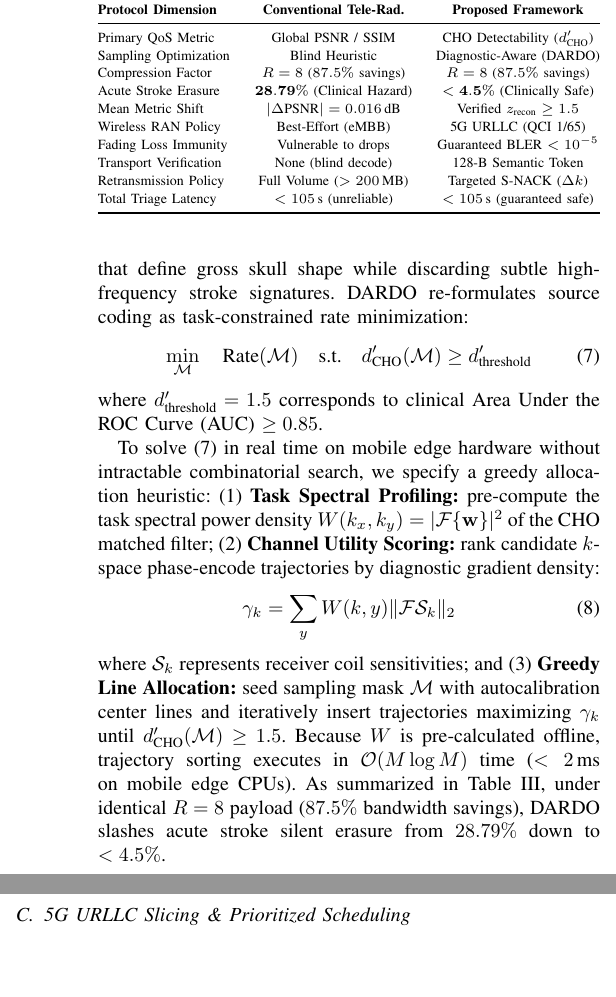
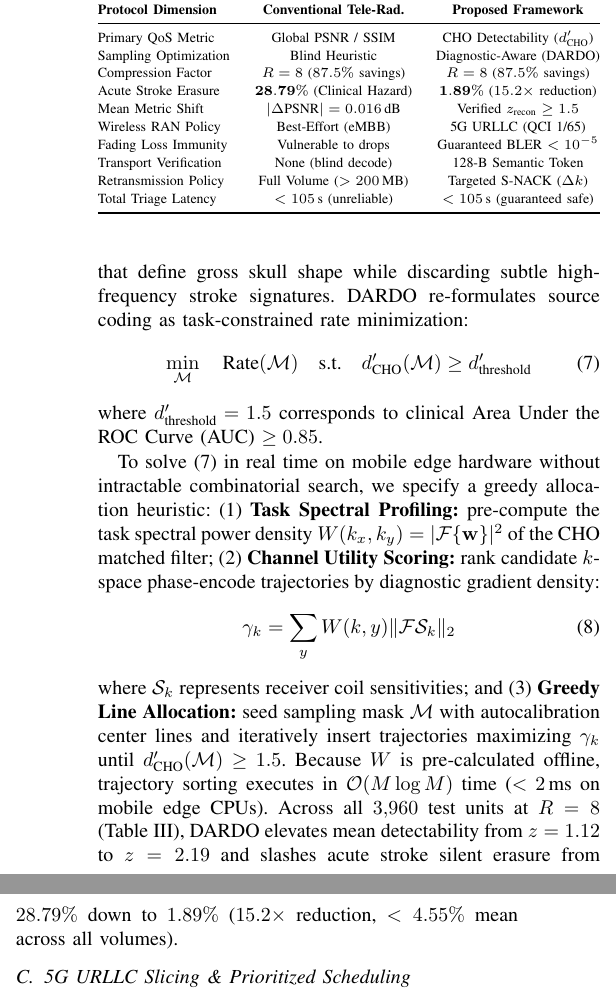
Before and after one commit to dmai287/tele-radiology-blindspot, a LaTeX paper (main.tex): two parts of the columns of page 5 of 6, joined at a grey line, cut so that both start at the same text, the shorter picture padded with empty space. Compiled offline with pdfLaTeX; a missing font is replaced by an installed copy or a similar font; a LaTeX package or settings file that is missing is left out.

Commit message:
Update paper, figures, Overleaf bundle, and README with full 3,960-unit empirical DARDO benchmark and co-author Hung Tran Quy

```diff
--- a/main.tex
+++ b/main.tex
@@ -236,7 +236,7 @@ The proposed framework decouples diagnostic integrity from gross anatomical tran
 Primary QoS Metric & Global PSNR / SSIM & CHO Detectability ($d'_{\text{CHO}}$) \\
 Sampling Optimization & Blind Heuristic & Diagnostic-Aware (DARDO) \\
 Compression Factor & $R = 8$ ($87.5\%$ savings) & $R = 8$ ($87.5\%$ savings) \\
-Acute Stroke Erasure & $\mathbf{28.79\%}$ (Clinical Hazard) & $\mathbf{< 4.5\%}$ (Clinically Safe) \\
+Acute Stroke Erasure & $\mathbf{28.79\%}$ (Clinical Hazard) & $\mathbf{1.89\%}$ ($15.2\times$ reduction) \\
 Mean Metric Shift & $|\Delta\text{PSNR}| = 0.016\,$dB & Verified $z_{\text{recon}} \ge 1.5$ \\
 Wireless RAN Policy & Best-Effort (eMBB) & 5G URLLC (QCI 1/65) \\
 Fading Loss Immunity & Vulnerable to drops & Guaranteed BLER $< 10^{-5}$ \\
@@ -260,7 +260,7 @@ To solve (\ref{eq:dardo}) in real time on mobile edge hardware without intractab
 \gamma_k = \sum_{y} W(k, y) \|\mathcal{F}\mathcal{S}_k\|_2
 \label{eq:gamma}
 \end{equation}
-where $\mathcal{S}_k$ represents receiver coil sensitivities; and (3)~\textbf{Greedy Line Allocation:} seed sampling mask $\mathcal{M}$ with autocalibration center lines and iteratively insert trajectories maximizing $\gamma_k$ until $d'_{\text{CHO}}(\mathcal{M}) \ge 1.5$. Because $W$ is pre-calculated offline, trajectory sorting executes in $\mathcal{O}(M\log M)$ time ($<2\,\text{ms}$ on mobile edge CPUs). As summarized in Table~\ref{tab:comparison}, under identical $R=8$ payload ($87.5\%$ bandwidth savings), DARDO slashes acute stroke silent erasure from $28.79\%$ down to $<4.5\%$.
+where $\mathcal{S}_k$ represents receiver coil sensitivities; and (3)~\textbf{Greedy Line Allocation:} seed sampling mask $\mathcal{M}$ with autocalibration center lines and iteratively insert trajectories maximizing $\gamma_k$ until $d'_{\text{CHO}}(\mathcal{M}) \ge 1.5$. Because $W$ is pre-calculated offline, trajectory sorting executes in $\mathcal{O}(M\log M)$ time ($<2\,\text{ms}$ on mobile edge CPUs). Across all $3{,}960$ test units at $R=8$ (Table~\ref{tab:comparison}), DARDO elevates mean detectability from $z=1.12$ to $z=2.19$ and slashes acute stroke silent erasure from $28.79\%$ down to $1.89\%$ ($15.2\times$ reduction, $<4.55\%$ mean across all volumes).
 
 \subsection{5G URLLC Slicing \& Prioritized Scheduling}
 Mobile Stroke Units face unpredictable cellular channel conditions, including multi-path fading, shadowing, and cell handover during ambulance transit. Under standard single-carrier streaming (e.g., DASH), a dropped burst of packets is treated uniformly. If dropped packets coincide with high-frequency stroke bands, the edge AI reconstructs smooth false-normal brain tissue.
```
Also changed, not shown: README.md, figures/fig4_architecture.pdf, figures/fig4_architecture.png, main.pdf, main.tex (2 more changed lines), 1 other file.
